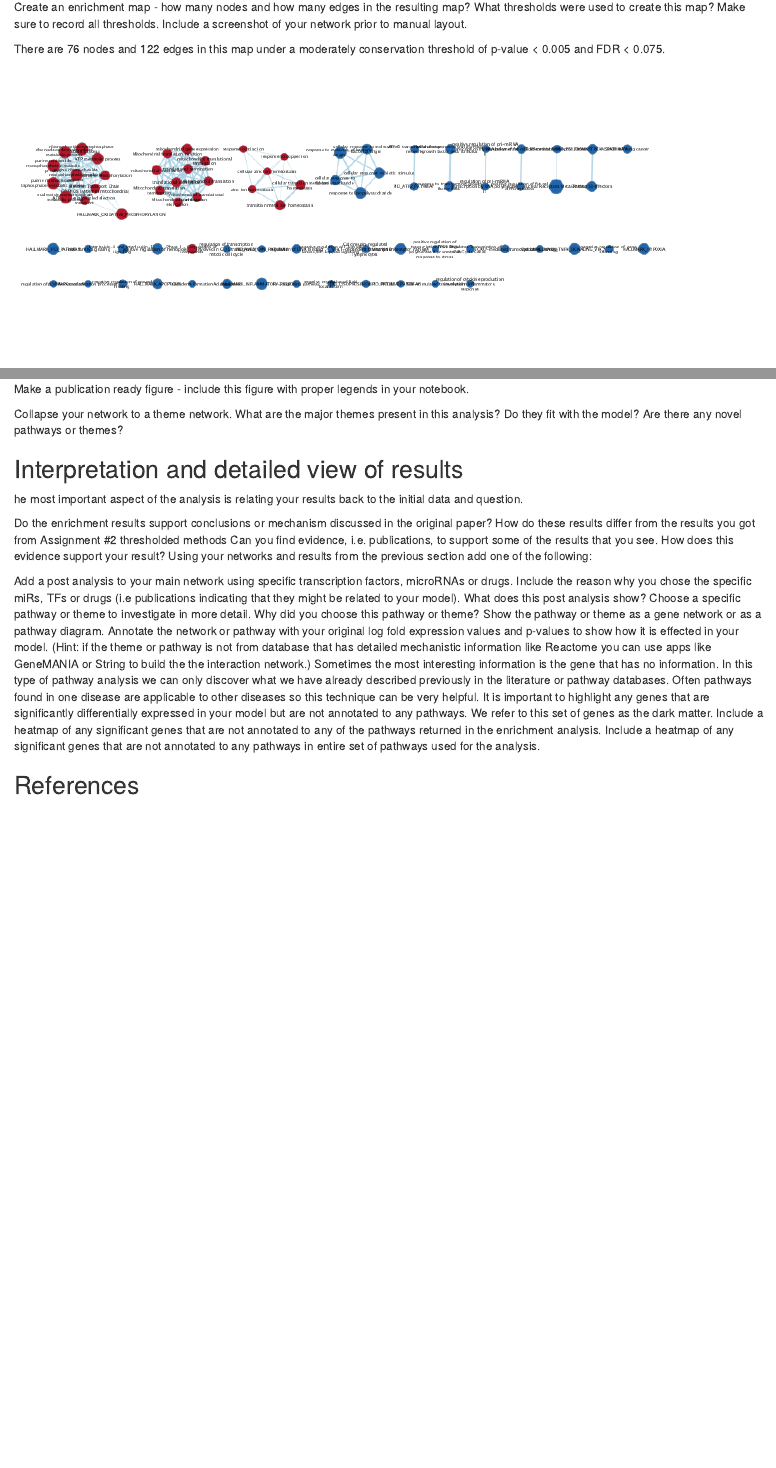
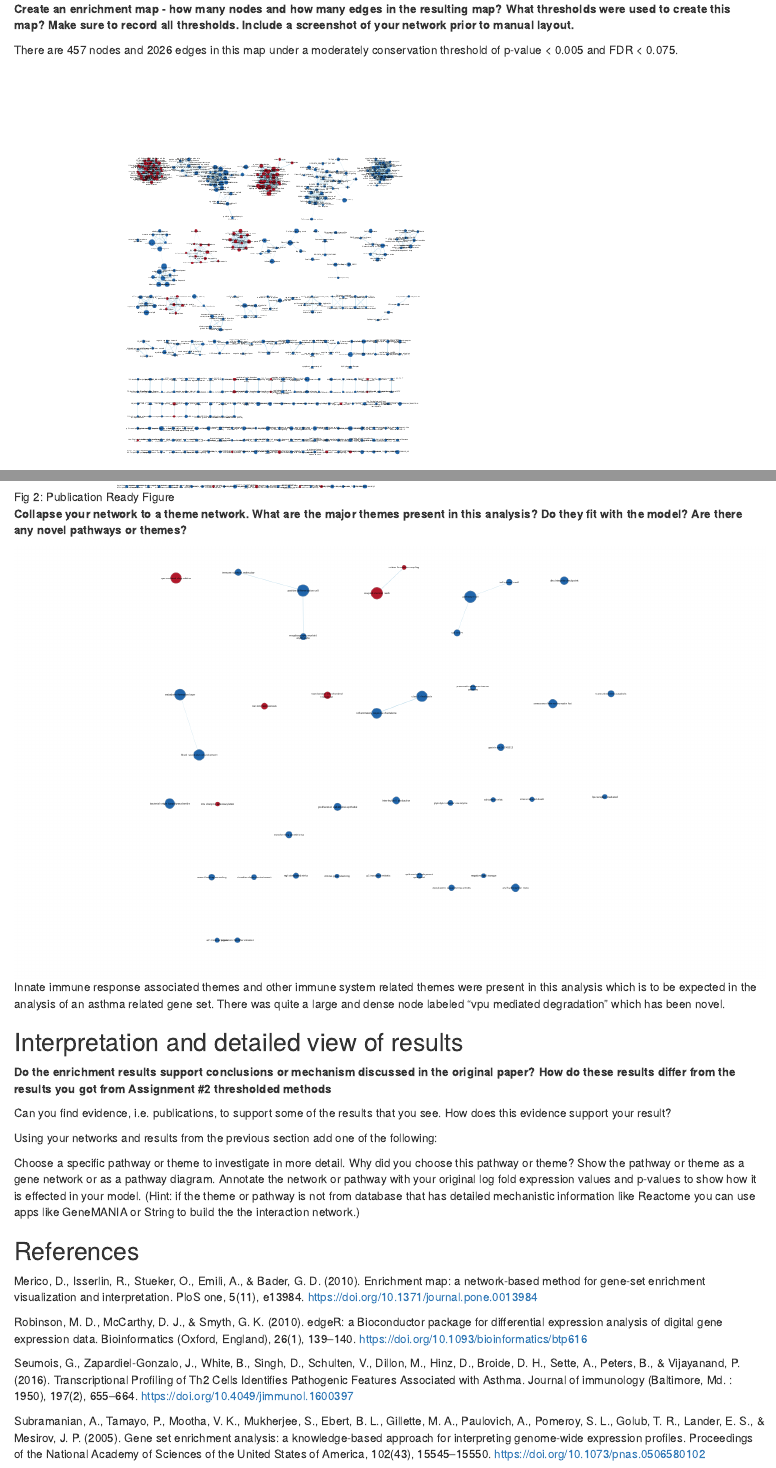
Before and after one commit to bcb420-2023/Annie_Liu, an R Markdown document (A3_Annie_Liu.Rmd): the page in a window 1100 px wide, from 2020 px down before the commit and from 2000 px down after it, so that both start at the same text, and a second part further down, joined at a grey line. Rendered offline with R 4.5, knitr and Pandoc, with nearby package versions; some code elsewhere in the file could not run offline.

Commit message:
Cytoscape enrichment map portion done

````diff
--- a/A3_Annie_Liu.Rmd
+++ b/A3_Annie_Liu.Rmd
@@ -108,9 +105,9 @@ AS_output <- as_tibble(AS_output)
 ```
 
 
-Create an enrichment map - how many nodes and how many edges in the resulting map? What thresholds were used to create this map? Make sure to record all thresholds. Include a screenshot of your network prior to manual layout.
+**Create an enrichment map - how many nodes and how many edges in the resulting map? What thresholds were used to create this map? Make sure to record all thresholds. Include a screenshot of your network prior to manual layout.**
 
-There are 76 nodes and 122 edges in this map under a moderately conservation threshold of p-value < 0.005 and FDR < 0.075.
+There are 457 nodes and 2026 edges in this map under a moderately conservation threshold of p-value < 0.005 and FDR < 0.075.
 
 ![Fig 1: Raw Enrichment Map of AS to All](./AS_to_ALL.png)
 
@@ -118,22 +118,33 @@ Annotate your network - what parameters did you use to annotate the network. If
 
 Make a publication ready figure - include this figure with proper legends in your notebook.
 
-Collapse your network to a theme network. What are the major themes present in this analysis? Do they fit with the model? Are there any novel pathways or themes?
+![Fig 2: Publication Ready Figure](./AS_to_ALL_annotated.png)
+
+
+**Collapse your network to a theme network. What are the major themes present in this analysis? Do they fit with the model? Are there any novel pathways or themes?**
+
+![Figure 3: Summary Network](./AS_to_All- Summary Network.png)
+Innate immune response associated themes and other immune system related themes were present in this analysis which is to be expected in the analysis of an asthma related gene set. There was quite a large and dense node labeled "vpu mediated degradation" which has been novel.
+
 
 ## Interpretation and detailed view of results
 
+**Do the enrichment results support conclusions or mechanism discussed in the original paper? How do these results differ from the results you got from Assignment #2 thresholded methods**
 
-he most important aspect of the analysis is relating your results back to the initial data and question.
+Can you find evidence, i.e. publications, to support some of the results that you see. How does this evidence support your result?
 
-Do the enrichment results support conclusions or mechanism discussed in the original paper? How do these results differ from the results you got from Assignment #2 thresholded methods
-Can you find evidence, i.e. publications, to support some of the results that you see. How does this evidence support your result?
 Using your networks and results from the previous section add one of the following:
 
-Add a post analysis to your main network using specific transcription factors, microRNAs or drugs. Include the reason why you chose the specific miRs, TFs or drugs (i.e publications indicating that they might be related to your model). What does this post analysis show?
 Choose a specific pathway or theme to investigate in more detail. Why did you choose this pathway or theme? Show the pathway or theme as a gene network or as a pathway diagram. Annotate the network or pathway with your original log fold expression values and p-values to show how it is effected in your model. (Hint: if the theme or pathway is not from database that has detailed mechanistic information like Reactome you can use apps like GeneMANIA or String to build the the interaction network.)
-Sometimes the most interesting information is the gene that has no information. In this type of pathway analysis we can only discover what we have already described previously in the literature or pathway databases. Often pathways found in one disease are applicable to other diseases so this technique can be very helpful. It is important to highlight any genes that are significantly differentially expressed in your model but are not annotated to any pathways. We refer to this set of genes as the dark matter.
-Include a heatmap of any significant genes that are not annotated to any of the pathways returned in the enrichment analysis.
-Include a heatmap of any significant genes that are not annotated to any pathways in entire set of pathways used for the analysis.
+
+
 
 
 ## References
+Merico, D., Isserlin, R., Stueker, O., Emili, A., & Bader, G. D. (2010). Enrichment map: a network-based method for gene-set enrichment visualization and interpretation. PloS one, 5(11), e13984. https://doi.org/10.1371/journal.pone.0013984
+
+Robinson, M. D., McCarthy, D. J., & Smyth, G. K. (2010). edgeR: a Bioconductor package for differential expression analysis of digital gene expression data. Bioinformatics (Oxford, England), 26(1), 139–140. https://doi.org/10.1093/bioinformatics/btp616
+
+Seumois, G., Zapardiel-Gonzalo, J., White, B., Singh, D., Schulten, V., Dillon, M., Hinz, D., Broide, D. H., Sette, A., Peters, B., & Vijayanand, P. (2016). Transcriptional Profiling of Th2 Cells Identifies Pathogenic Features Associated with Asthma. Journal of immunology (Baltimore, Md. : 1950), 197(2), 655–664. https://doi.org/10.4049/jimmunol.1600397
+
+Subramanian, A., Tamayo, P., Mootha, V. K., Mukherjee, S., Ebert, B. L., Gillette, M. A., Paulovich, A., Pomeroy, S. L., Golub, T. R., Lander, E. S., & Mesirov, J. P. (2005). Gene set enrichment analysis: a knowledge-based approach for interpreting genome-wide expression profiles. Proceedings of the National Academy of Sciences of the United States of America, 102(43), 15545–15550. https://doi.org/10.1073/pnas.0506580102
````
Also changed, not shown: AS_to_ALL.png, AS_to_ALL_annotated.png (added), AS_to_All- Summary Network.png (added), A3_Annie_Liu.Rmd (8 more changed lines).
